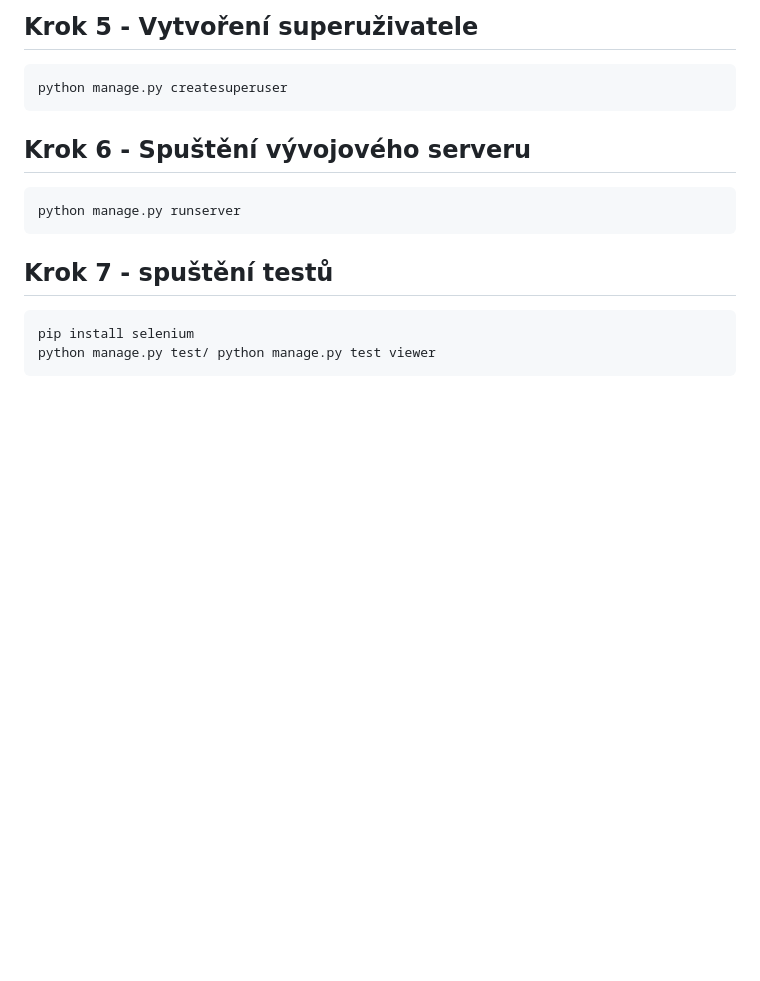
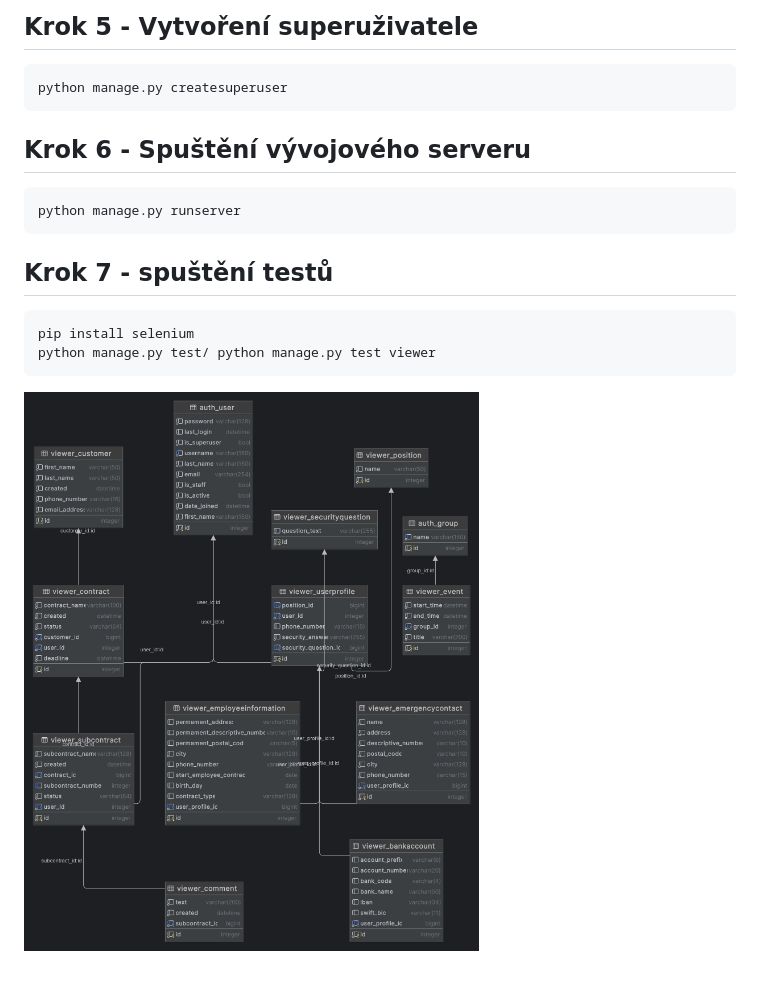
Before and after one commit to zdenanek/EmployeeHub, a Markdown page: README.md, the part around the change. Rendered like a GitHub page; pictures changed too: ER_diagram_SDA_final_project.png (added); blank space fills up the shorter version.

Commit message:
feat: add ER diagram

```diff
--- a/README.md
+++ b/README.md
@@ -46,3 +46,6 @@ Tato aplikace je ideálním řešením pro menší moderní firmy, které chtěj
 ## Krok 7 - spuštění testů
     pip install selenium
     python manage.py test/ python manage.py test viewer
+
+
+![ER Diagram](ER_diagram_SDA_final_project.png)
```
